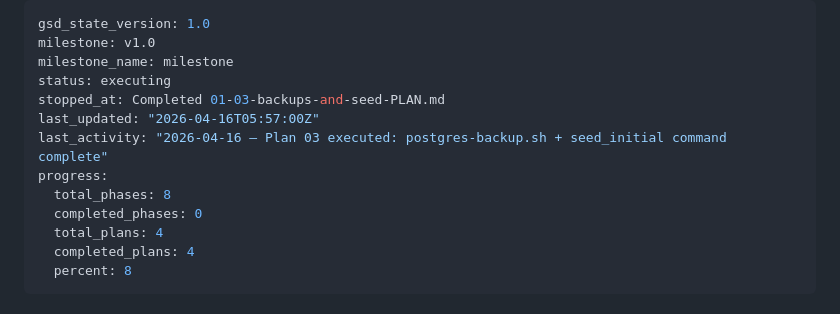
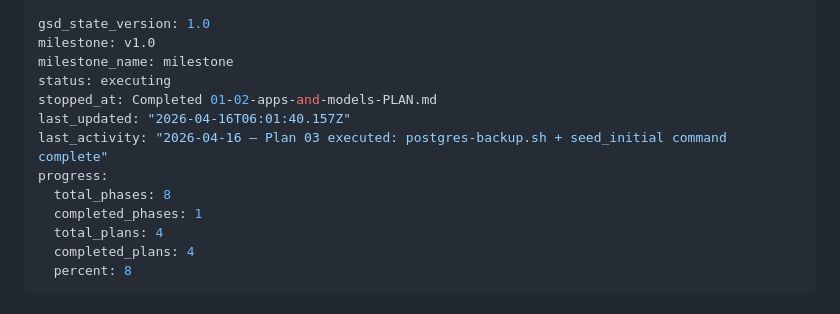
Before and after one commit to nagibator9986/opla, a Markdown page: .planning/STATE.md, the part around the change. Drawn GitHub-style.

Commit message:
docs(phase-01): complete phase execution

```diff
--- a/.planning/STATE.md
+++ b/.planning/STATE.md
@@ -3,12 +3,12 @@ gsd_state_version: 1.0
 milestone: v1.0
 milestone_name: milestone
 status: executing
-stopped_at: Completed 01-03-backups-and-seed-PLAN.md
-last_updated: "2026-04-16T05:57:00Z"
+stopped_at: Completed 01-02-apps-and-models-PLAN.md
+last_updated: "2026-04-16T06:01:40.157Z"
 last_activity: "2026-04-16 — Plan 03 executed: postgres-backup.sh + seed_initial command complete"
 progress:
   total_phases: 8
-  completed_phases: 0
+  completed_phases: 1
   total_plans: 4
   completed_plans: 4
   percent: 8
```
Also changed, not shown: 1 other file.
